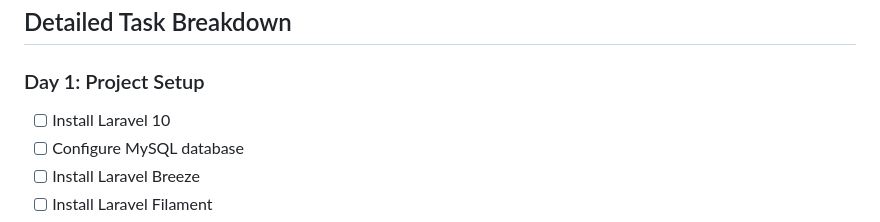
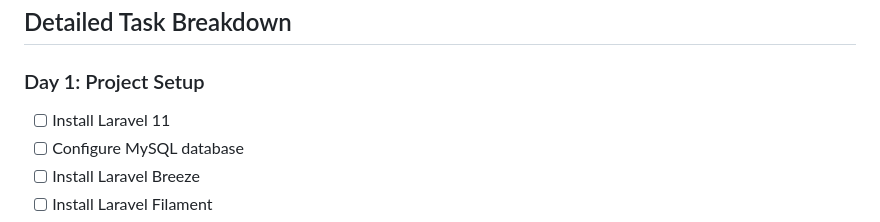
Before and after one commit to agamlatiff/suka-baca, a Markdown page: documentation/09-DEVELOPMENT-ROADMAP.md, the part around the change. GitHub-like rendering.

```diff
--- a/documentation/09-DEVELOPMENT-ROADMAP.md
+++ b/documentation/09-DEVELOPMENT-ROADMAP.md
@@ -26,7 +26,7 @@
 
 ### Day 1: Project Setup
 
--   [ ] Install Laravel 10
+-   [ ] Install Laravel 11
 -   [ ] Configure MySQL database
 -   [ ] Install Laravel Breeze
 -   [ ] Install Laravel Filament
```
Also changed, not shown: documentation/01-ARCHITECTURE.md (+1 -1 lines), documentation/context.md (+1 -1 lines).
